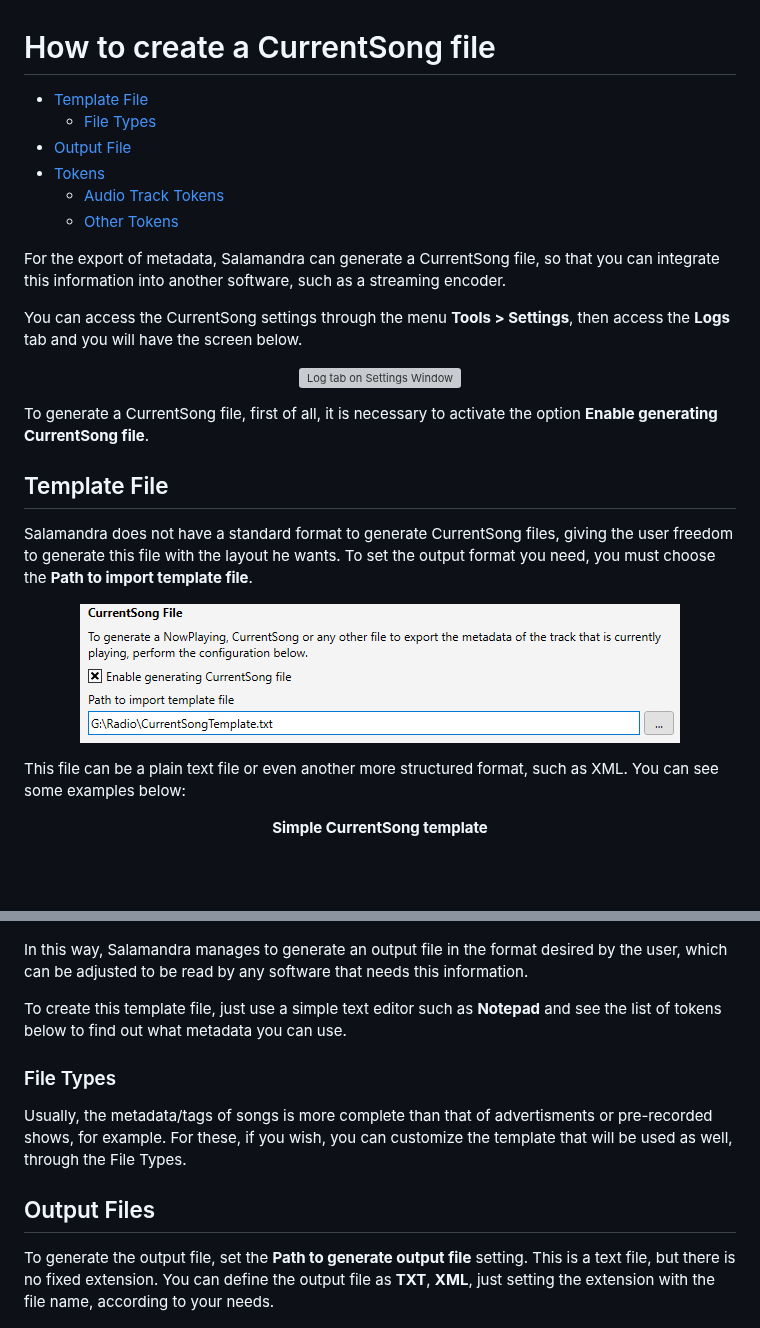
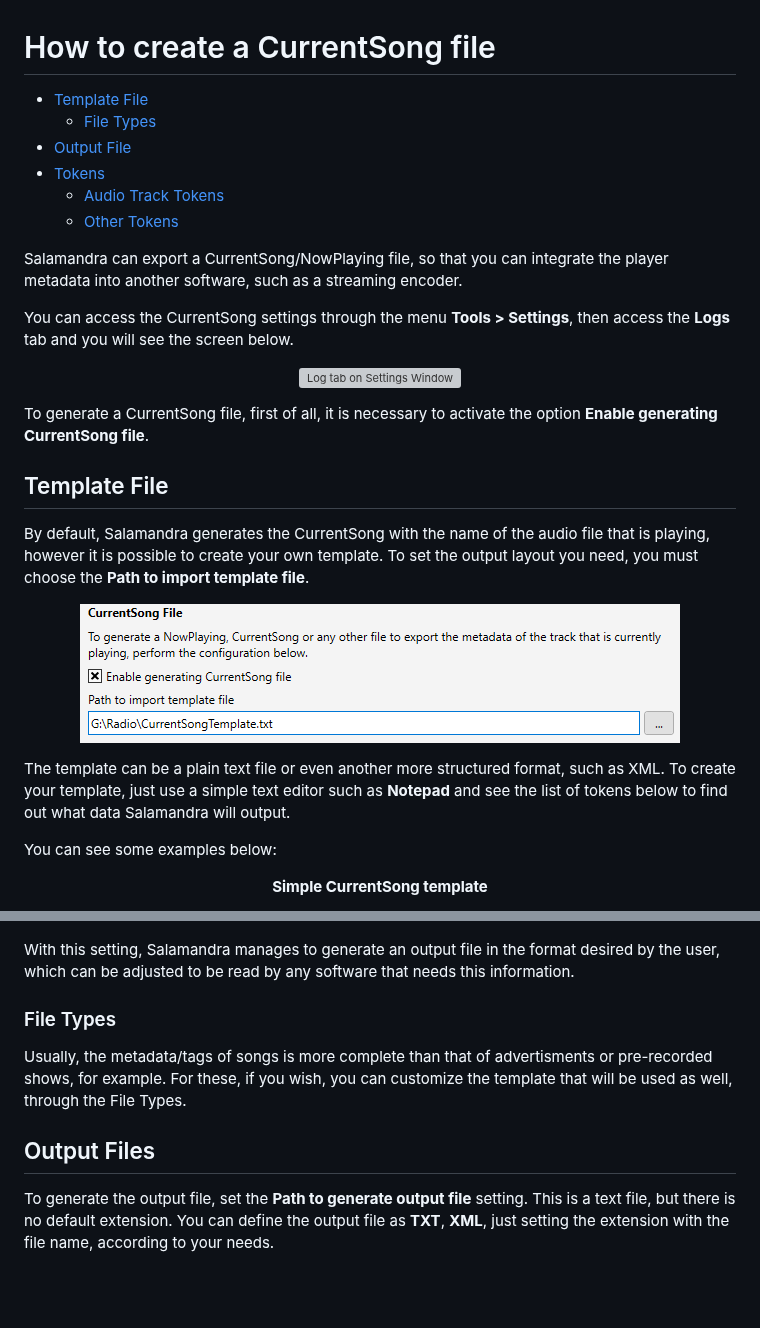
Before and after one commit to ocarolino/SalamandraRadio, a Markdown page: Docs/How to create CurrentSong.md, 2 parts joined by grey strips. Drawn GitHub-style; blank space fills up the shorter version; grey boxes are pictures that could not be loaded.

Commit message:
Ajustes finos no tutorial de CurrentSong

```diff
--- a/Docs/How to create CurrentSong.md
+++ b/Docs/How to create CurrentSong.md
@@ -9,7 +9,7 @@
 
-For the export of metadata, Salamandra can generate a CurrentSong file, so that you can integrate this information into another software, such as a streaming encoder.
+Salamandra can export a CurrentSong/NowPlaying file, so that you can integrate the player metadata into another software, such as a streaming encoder.
 
-You can access the CurrentSong settings through the menu **Tools > Settings**, then access the **Logs** tab and you will have the screen below.
+You can access the CurrentSong settings through the menu **Tools > Settings**, then access the **Logs** tab and you will see the screen below.
 
 <p align="center">
     <img src="Images/CurrentSong_Settings.png" alt="Log tab on Settings Window" />
@@ -19,13 +19,15 @@ To generate a CurrentSong file, first of all, it is necessary to activate the op
 
 ## Template File
 
-Salamandra does not have a standard format to generate CurrentSong files, giving the user freedom to generate this file with the layout he wants. To set the output format you need, you must choose the **Path to import template file**.
+By default, Salamandra generates the CurrentSong with the name of the audio file that is playing, however it is possible to create your own template. To set the output layout you need, you must choose the **Path to import template file**.
 
 <p align="center">
     <img src="Images/CurrentSong_InputFile.png" alt="CurrentSong input file setting" />
 </p>
 
-This file can be a plain text file or even another more structured format, such as XML. You can see some examples below:
+The template can be a plain text file or even another more structured format, such as XML. To create your template, just use a simple text editor such as **Notepad** and see the list of tokens below to find out what data Salamandra will output.
+
+You can see some examples below:
 
 <p align="center">
 <strong>Simple CurrentSong template</strong>
@@ -43,9 +45,7 @@ This file can be a plain text file or even another more structured format, such
     <img src="Images/CurrentSong_ComplexTemplate.png" alt="XML CurrentSong template" />
 </p>
 
-In this way, Salamandra manages to generate an output file in the format desired by the user, which can be adjusted to be read by any software that needs this information.
-
-To create this template file, just use a simple text editor such as **Notepad** and see the list of tokens below to find out what metadata you can use.
+With this setting, Salamandra manages to generate an output file in the format desired by the user, which can be adjusted to be read by any software that needs this information.
 
 ### File Types
 
@@ -53,7 +53,7 @@ Usually, the metadata/tags of songs is more complete than that of advertisments
 
 ## Output Files
 
-To generate the output file, set the **Path to generate output file** setting. This is a text file, but there is no fixed extension. You can define the output file as **TXT**, **XML**, just setting the extension with the file name, according to your needs.
+To generate the output file, set the **Path to generate output file** setting. This is a text file, but there is no default extension. You can define the output file as **TXT**, **XML**, just setting the extension with the file name, according to your needs.
 
 <p align="center">
     <img src="Images/CurrentSong_OutputFile.png" alt="CurrentSong output file setting" />
```
Also changed, not shown: other parts of Docs/How to create CurrentSong.md (+5 -5 lines).
